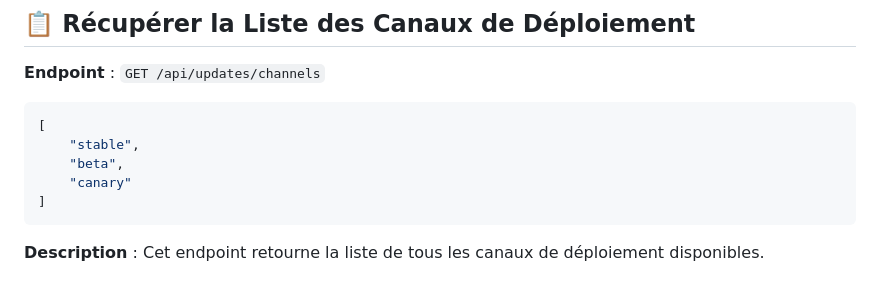
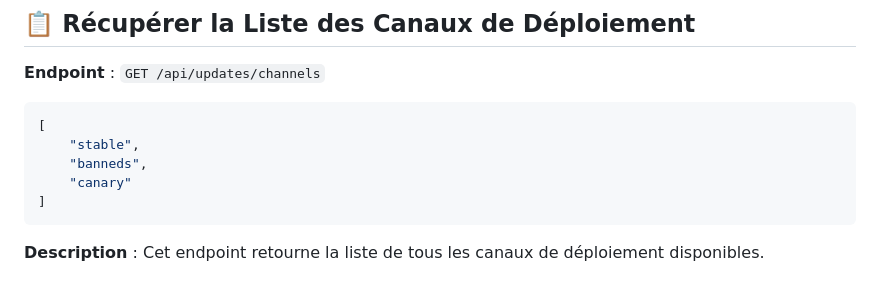
Before and after one commit to azures04/Quetzalcoatl, a Markdown page: README.md, the part around the change. Rendered like a GitHub page.

````diff
--- a/README.md
+++ b/README.md
@@ -9,7 +9,7 @@ Cette API vous permet d'accéder aux différentes versions de votre application
 ```json
 [
     "stable",
-    "beta",
+    "banneds",
     "canary"
 ]
 ```
````
